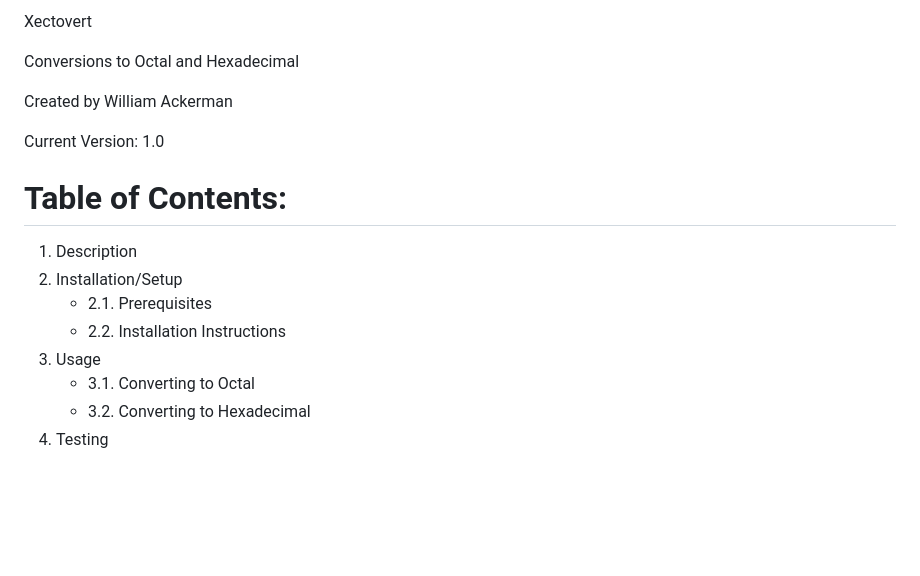
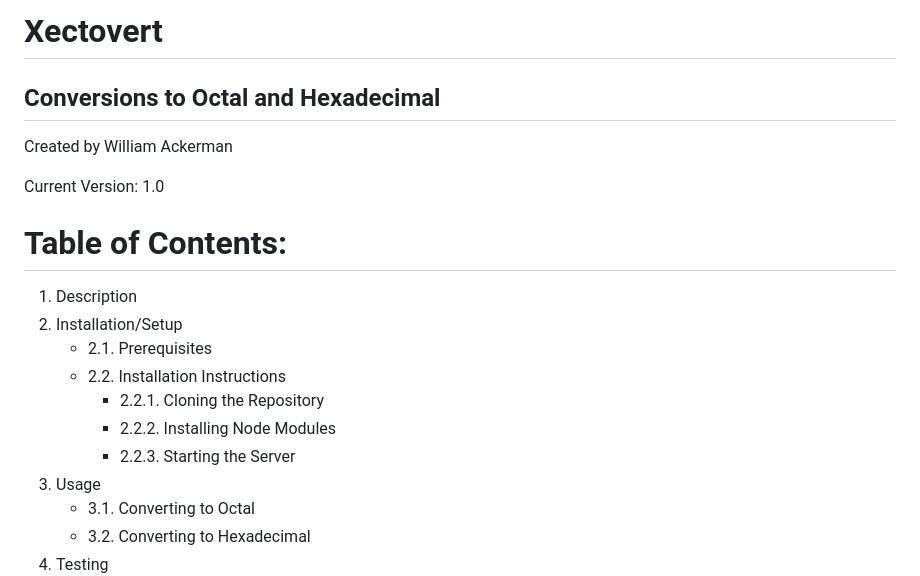
Before and after one commit to WilliamAckerman/Xectovert, a Markdown page: README.md, the part around one of its changes. Rendered like a GitHub page; blank space fills up the shorter version.

```diff
--- a/README.md
+++ b/README.md
@@ -1,6 +1,6 @@
-Xectovert
+# Xectovert
 
-Conversions to Octal and Hexadecimal
+## Conversions to Octal and Hexadecimal
 
 Created by William Ackerman
 
@@ -11,6 +11,9 @@ Current Version: 1.0
 2. Installation/Setup
     - 2.1. Prerequisites
     - 2.2. Installation Instructions
+        - 2.2.1. Cloning the Repository
+        - 2.2.2. Installing Node Modules
+        - 2.2.3. Starting the Server
 3. Usage
     - 3.1. Converting to Octal
     - 3.2. Converting to Hexadecimal
```
Also changed, not shown: other parts of README.md (+40 -12 lines).
